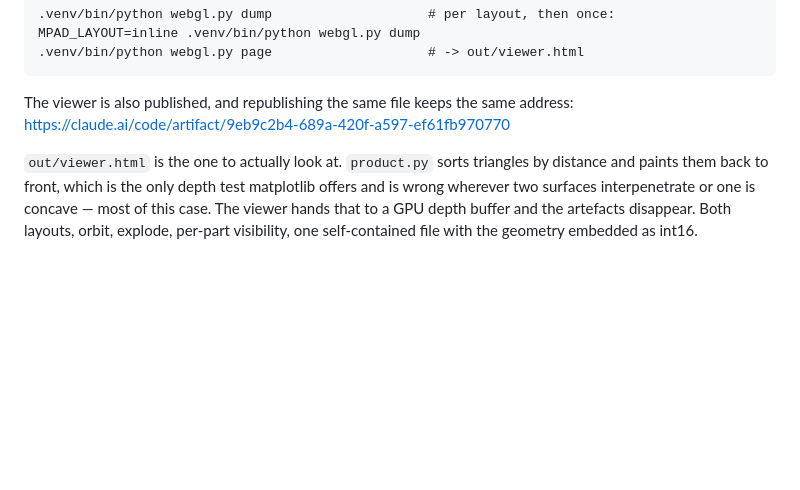
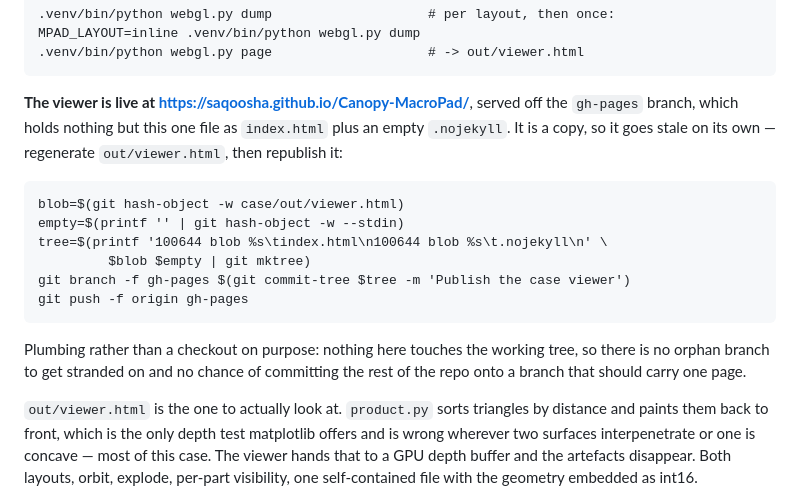
Before and after one commit to Saqoosha/Canopy-MacroPad, a Markdown page: case/README.md, the part around the change. Drawn GitHub-style; blank space fills up the shorter version.

Commit message:
Host the case viewer where the repository can reach it
- Publish out/viewer.html on a gh-pages branch that carries only
  index.html and .nojekyll, served at saqoosha.github.io/Canopy-MacroPad
- Drop the claude.ai artifact link, which a public reader cannot open
- Record the republish command, since the published page is a copy and
  goes stale on its own
- Link the viewer from the root README, where a visitor sees it

Co-Authored-By: Claude Opus 5 (1M context) <noreply@anthropic.com>

```diff
--- a/case/README.md
+++ b/case/README.md
@@ -102,8 +102,22 @@ The other scripts take the same variable.
     MPAD_LAYOUT=inline .venv/bin/python webgl.py dump
     .venv/bin/python webgl.py page                    # -> out/viewer.html
 
-The viewer is also published, and republishing the same file keeps the
-same address: <https://claude.ai/code/artifact/9eb9c2b4-689a-420f-a597-ef61fb970770>
+**The viewer is live at <https://saqoosha.github.io/Canopy-MacroPad/>**,
+served off the `gh-pages` branch, which holds nothing but this one file
+as `index.html` plus an empty `.nojekyll`. It is a copy, so it goes stale
+on its own — regenerate `out/viewer.html`, then republish it:
+
+    blob=$(git hash-object -w case/out/viewer.html)
+    empty=$(printf '' | git hash-object -w --stdin)
+    tree=$(printf '100644 blob %s\tindex.html\n100644 blob %s\t.nojekyll\n' \
+             $blob $empty | git mktree)
+    git branch -f gh-pages $(git commit-tree $tree -m 'Publish the case viewer')
+    git push -f origin gh-pages
+
+Plumbing rather than a checkout on purpose: nothing here touches the
+working tree, so there is no orphan branch to get stranded on and no
+chance of committing the rest of the repo onto a branch that should
+carry one page.
 
 `out/viewer.html` is the one to actually look at. `product.py` sorts
 triangles by distance and paints them back to front, which is the only
```
Also changed, not shown: README.md (+3 -1 lines).
